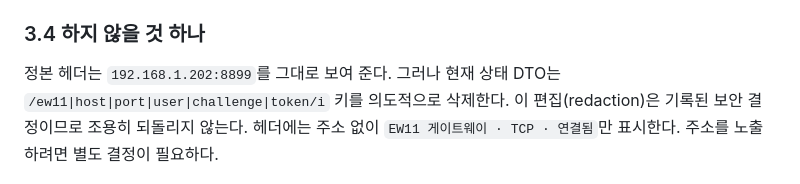
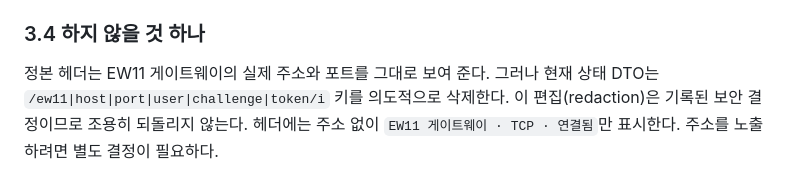
Before and after one commit to jaemyeong/homeassistant-bestium-eco-foret, a Markdown page: .agent/plan-0.2.5-0.2.6.md, the part around the change. Rendered like a GitHub page.

Commit message:
docs(m4): keep the gateway address out of the plan

```diff
--- a/.agent/plan-0.2.5-0.2.6.md
+++ b/.agent/plan-0.2.5-0.2.6.md
@@ -73,7 +73,7 @@ number-buttons 5–40°C, 켜기·끄기, 추측 후보 숨김) → 공용부·
 
 ### 3.4 하지 않을 것 하나
 
-정본 헤더는 `192.168.1.202:8899`를 그대로 보여 준다. 그러나 현재 상태 DTO는
+정본 헤더는 EW11 게이트웨이의 실제 주소와 포트를 그대로 보여 준다. 그러나 현재 상태 DTO는
 `/ew11|host|port|user|challenge|token/i` 키를 의도적으로 삭제한다. 이 편집(redaction)은
 기록된 보안 결정이므로 조용히 되돌리지 않는다. 헤더에는 주소 없이
 `EW11 게이트웨이 · TCP · 연결됨`만 표시한다. 주소를 노출하려면 별도 결정이 필요하다.
```
